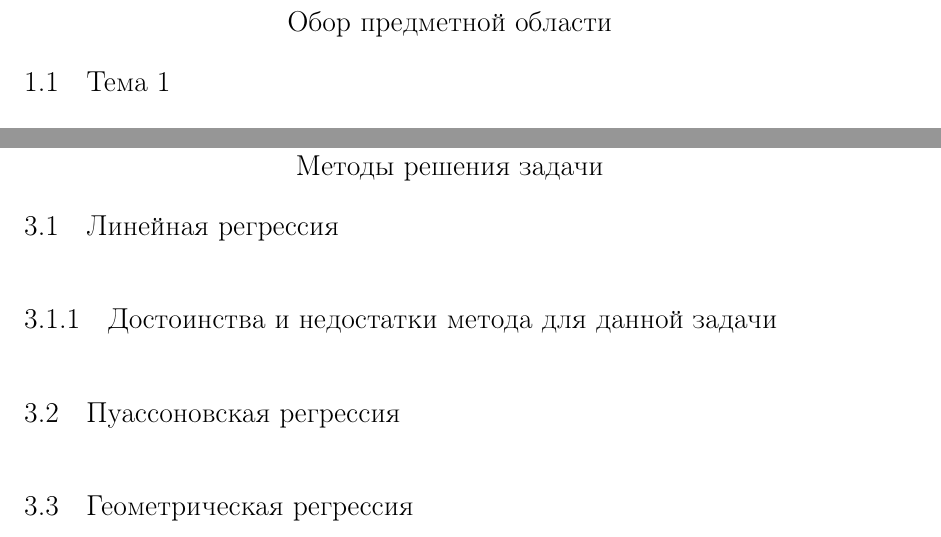
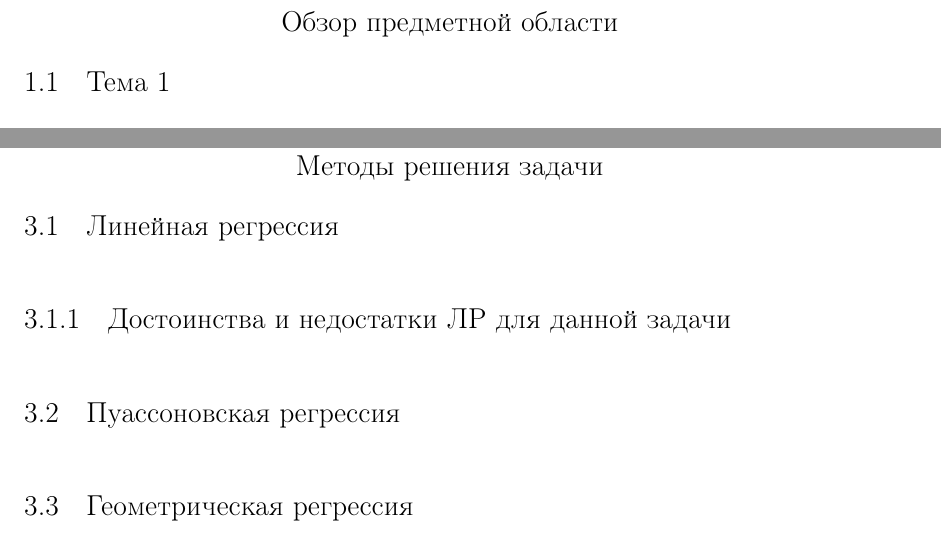
Before and after one commit to KorolevEgor/bachelor-diploma, a LaTeX thesis (Diploma.tex, which reads Sections/4_solution_methods.tex): two parts of pages 3 and 5 of 8, joined at a grey line, cut so that both start at the same text. Compiled offline with pdfLaTeX.

Commit message:
correction of misprints

```diff
--- a/Diploma.tex
+++ b/Diploma.tex
@@ -11,7 +11,7 @@
 \likechapter{Введение}
 \subfile{Sections/1_introduce}
 
-\chapter{Обор предметной области}
+\chapter{Обзор предметной области}
 \subfile{Sections/2_overview_of_the_subject_area}
 
 \chapter{Предварительный анализ данных}
--- a/Sections/4_solution_methods.tex
+++ b/Sections/4_solution_methods.tex
@@ -1,5 +1,5 @@
 \section{Линейная регрессия}
-\subsection{Достоинства и недостатки метода для данной задачи}
+\subsection{Достоинства и недостатки ЛР для данной задачи}
 
 \section{Пуассоновская регрессия}
 
```
Also changed, not shown: Diploma.pdf (added), Sections/7_bibliography.tex (renamed from Sections/7_bliography.tex), Diploma.tex (2 more changed lines).
